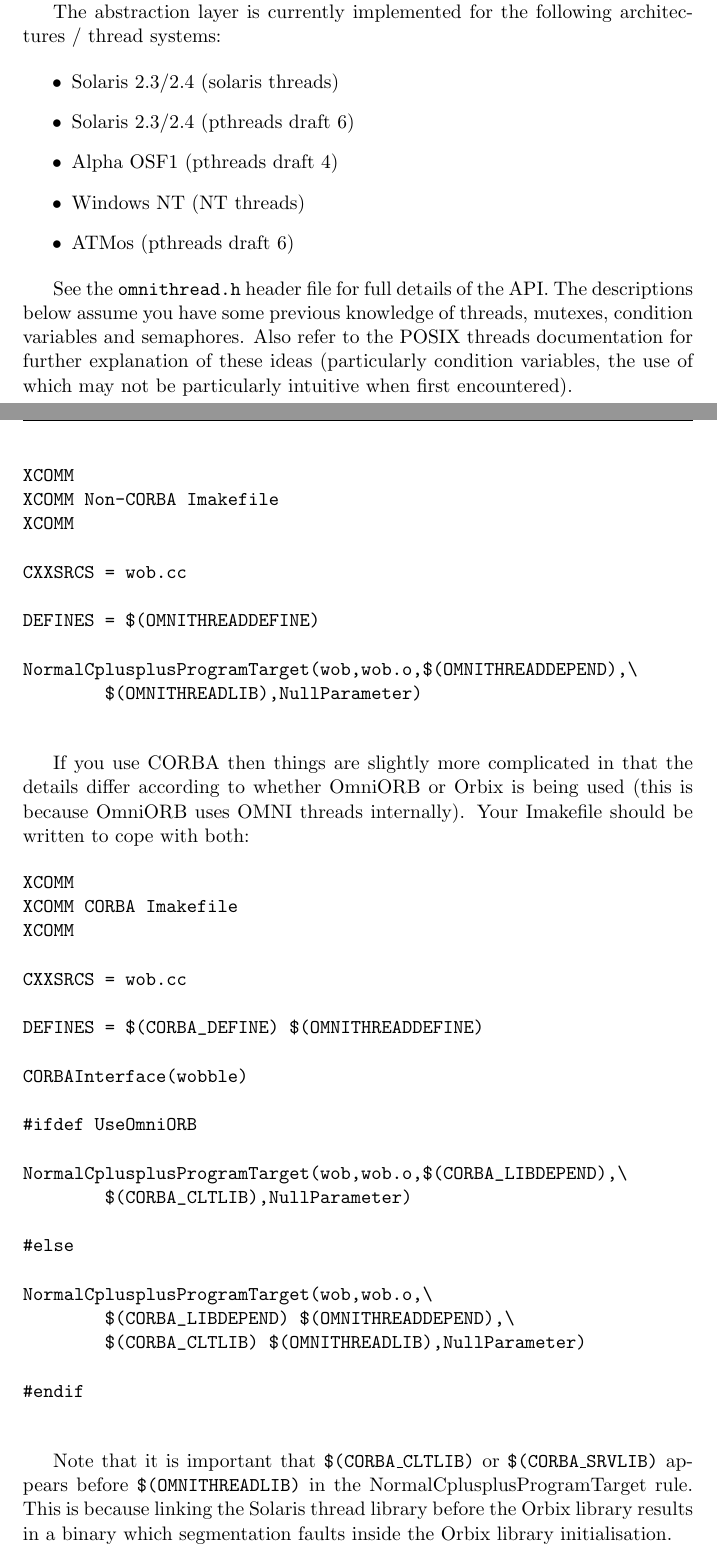
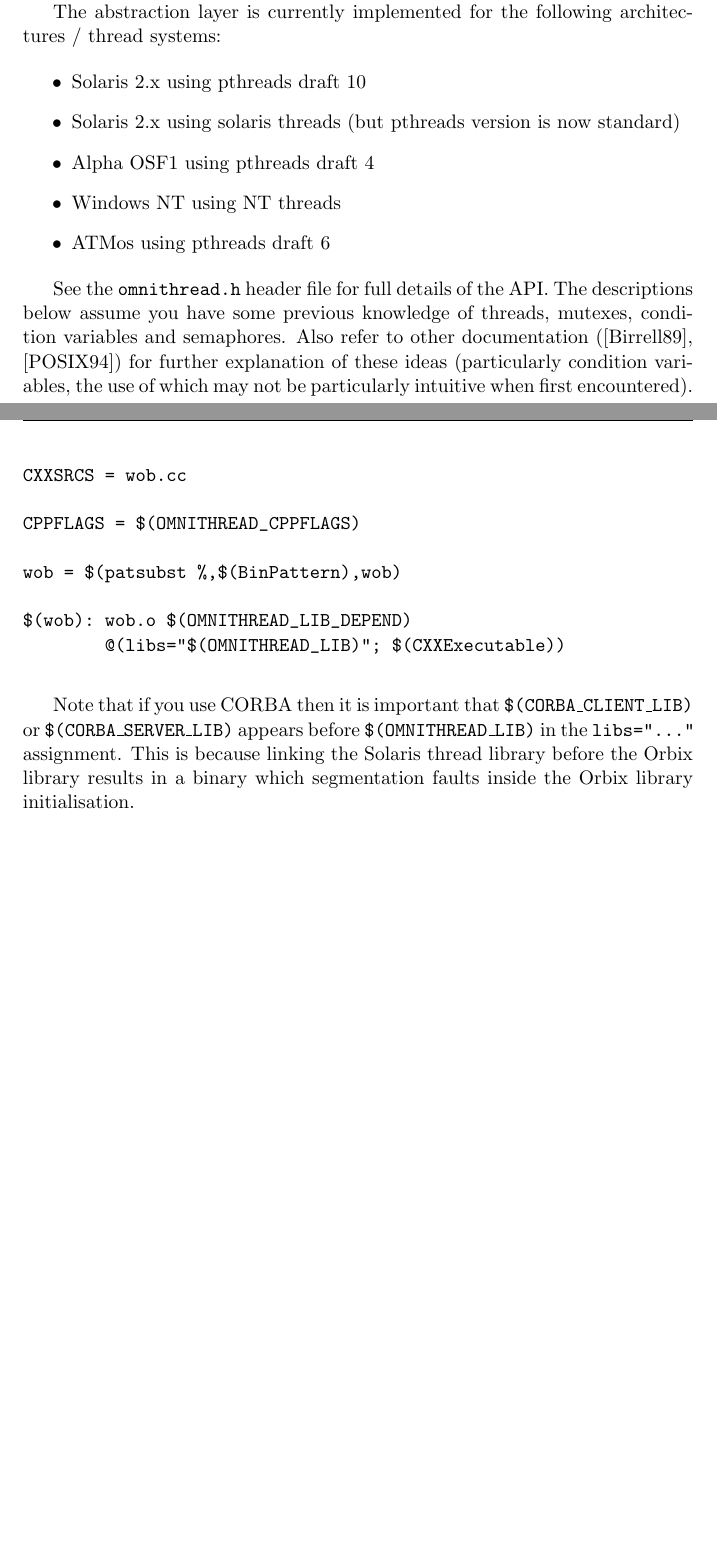
Before and after one commit to snaewe/omniorb, a LaTeX document (doc/tex/omnithread.tex): two parts of pages 1 and 4 of 6, joined at a grey line, cut so that both start at the same text, the shorter picture padded with empty space. Compiled offline with pdfLaTeX.

Commit message:
update for ODE 4.0

```diff
--- a/doc/tex/omnithread.tex
+++ b/doc/tex/omnithread.tex
@@ -10,7 +10,7 @@
 Cambridge \\
 }
 
-\date{17 August 1995}
+\date{22 October 1996}
 
 \begin{document}
 
@@ -41,20 +41,20 @@
 
 \begin{itemize}
 
-\item Solaris 2.3/2.4 (solaris threads)
-\item Solaris 2.3/2.4 (pthreads draft 6)
-\item Alpha OSF1 (pthreads draft 4)
-\item Windows NT (NT threads)
-\item ATMos (pthreads draft 6)
+\item Solaris 2.x using pthreads draft 10
+\item Solaris 2.x using solaris threads (but pthreads version is now standard)
+\item Alpha OSF1 using pthreads draft 4
+\item Windows NT using NT threads
+\item ATMos using pthreads draft 6
 
 \end{itemize}
 
 See the {\tt omnithread.h} header file for full details of the API.  The
 descriptions below assume you have some previous knowledge of threads, mutexes,
-condition variables and semaphores.  Also refer to the POSIX threads
-documentation for further explanation of these ideas (particularly condition
-variables, the use of which may not be particularly intuitive when first
-encountered).
+condition variables and semaphores.  Also refer to other documentation
+(\cite{birrell}, \cite{pthreads}) for further explanation of these ideas
+(particularly condition variables, the use of which may not be particularly
+intuitive when first encountered).
 
 
 \section{Synchronisation objects}
@@ -176,54 +176,22 @@
 
 \begin{verbatim}
-XCOMM
-XCOMM Non-CORBA Imakefile
-XCOMM
 
 CXXSRCS = wob.cc
 
-DEFINES = $(OMNITHREADDEFINE)
+CPPFLAGS = $(OMNITHREAD_CPPFLAGS)
 
-NormalCplusplusProgramTarget(wob,wob.o,$(OMNITHREADDEPEND),\
-        $(OMNITHREADLIB),NullParameter)
+wob = $(patsubst %,$(BinPattern),wob)
+
+$(wob): wob.o $(OMNITHREAD_LIB_DEPEND)
+        @(libs="$(OMNITHREAD_LIB)"; $(CXXExecutable))
 
 \end{verbatim}
 
-If you use CORBA then things are slightly more complicated in that the details
-differ according to whether OmniORB or Orbix is being used (this is because
-OmniORB uses OMNI threads internally).  Your Imakefile should be written to
-cope with both:
-
-\begin{verbatim}
-XCOMM
-XCOMM CORBA Imakefile
-XCOMM
-
-CXXSRCS = wob.cc
-
-DEFINES = $(CORBA_DEFINE) $(OMNITHREADDEFINE)
-
-CORBAInterface(wobble)
-
-#ifdef UseOmniORB
-
-NormalCplusplusProgramTarget(wob,wob.o,$(CORBA_LIBDEPEND),\
-        $(CORBA_CLTLIB),NullParameter)
-
-#else
-
-NormalCplusplusProgramTarget(wob,wob.o,\
-        $(CORBA_LIBDEPEND) $(OMNITHREADDEPEND),\
-        $(CORBA_CLTLIB) $(OMNITHREADLIB),NullParameter)
-
-#endif
-
-\end{verbatim}
-
-Note that it is important that {\tt \$(CORBA\_CLTLIB)} or {\tt
-\$(CORBA\_SRVLIB)} appears before {\tt \$(OMNITHREADLIB)} in the
-NormalCplusplusProgramTarget rule.  This is because linking the Solaris
-thread library before the Orbix library results in a binary which segmentation
-faults inside the Orbix library initialisation.
+Note that if you use CORBA then it is important that {\tt
+\$(CORBA\_CLIENT\_LIB)} or {\tt \$(CORBA\_SERVER\_LIB)} appears before {\tt
+\$(OMNITHREAD\_LIB)} in the {\tt libs="..."} assignment.  This is because
+linking the Solaris thread library before the Orbix library results in a binary
+which segmentation faults inside the Orbix library initialisation.
 
 
 
```
Also changed, not shown: doc/tex/omnithread.tex (25 more changed lines).
